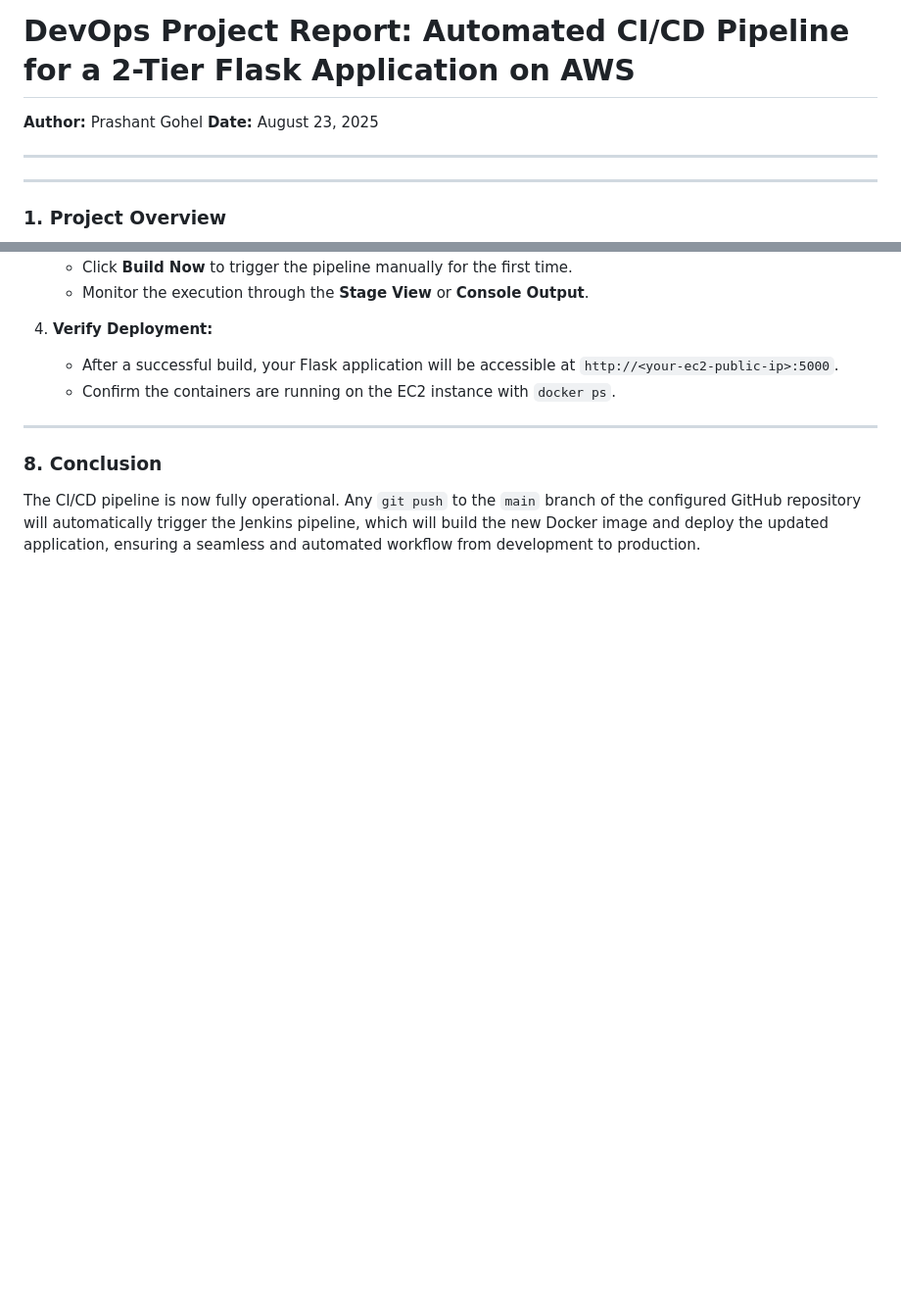
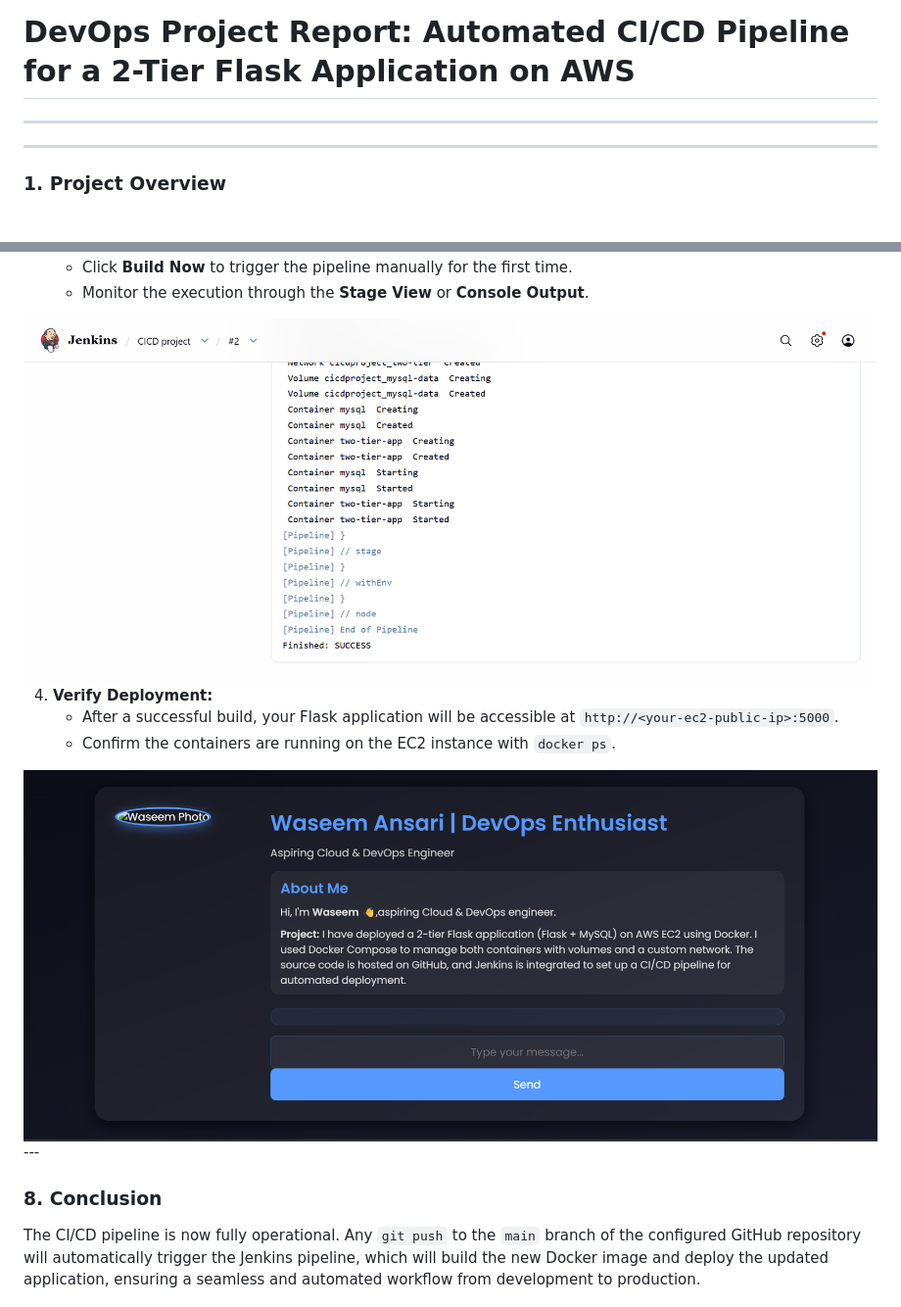
Before and after one commit to Waseem-Ansari/Two-Tier-Flask-App-Devops-Project-, a Markdown page: README.md, 2 parts joined by grey strips. Shown at 98% size. GitHub-like rendering; blank space fills up the shorter version.

```diff
--- a/README.md
+++ b/README.md
@@ -1,7 +1,5 @@
 # DevOps Project Report: Automated CI/CD Pipeline for a 2-Tier Flask Application on AWS
 
-**Author:** Prashant Gohel
-**Date:** August 23, 2025
 
 ---
 
@@ -267,12 +265,12 @@ pipeline {
     * Click **Build Now** to trigger the pipeline manually for the first time.
     * Monitor the execution through the **Stage View** or **Console Output**.
 
-
+<img src="Images/pip.png">
 
 4.  **Verify Deployment:**
     * After a successful build, your Flask application will be accessible at `http://<your-ec2-public-ip>:5000`.
     * Confirm the containers are running on the EC2 instance with `docker ps`.
-
+<img src="Images/wp.png">
 ---
 
 ### **8. Conclusion**
```
